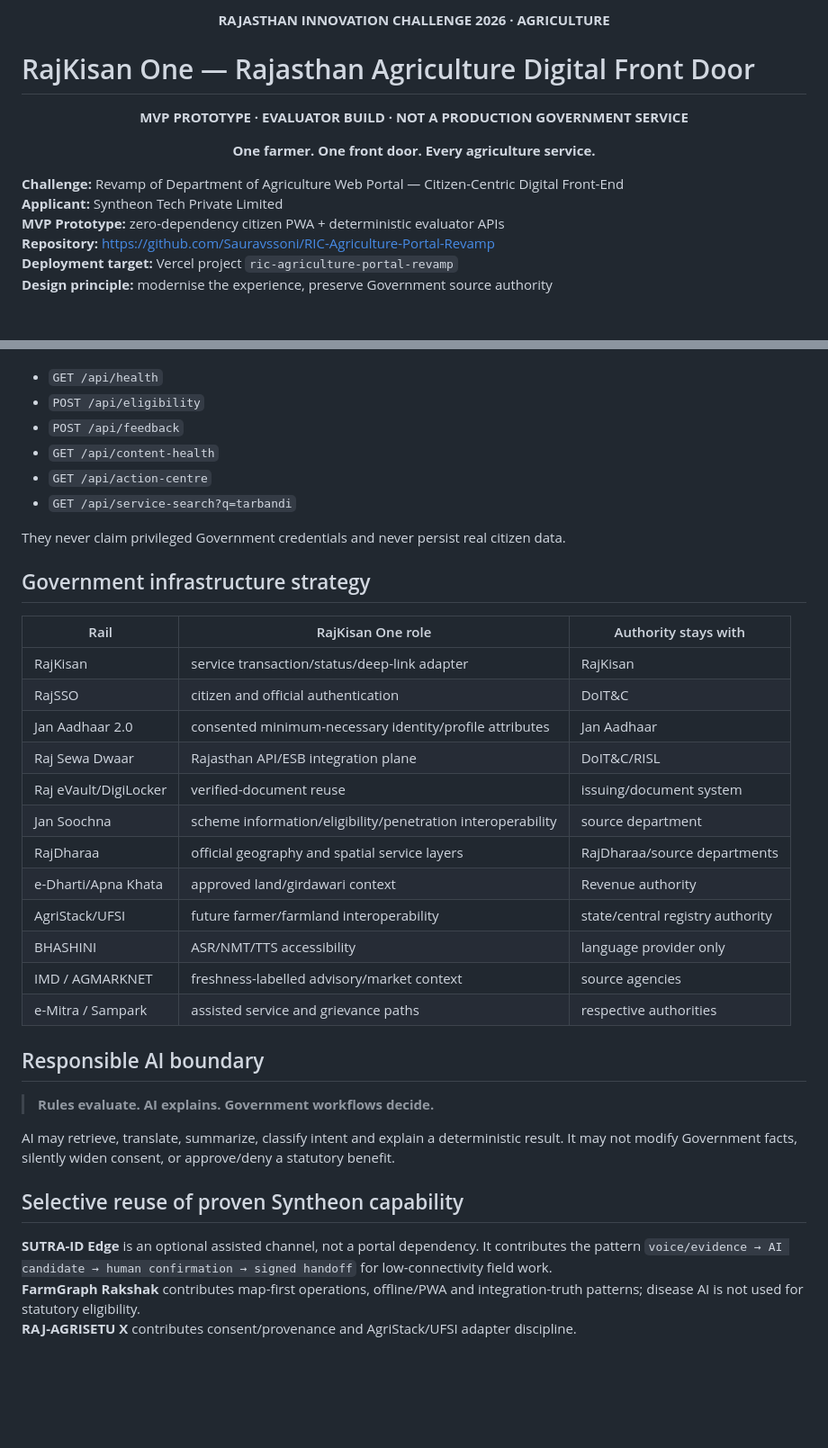
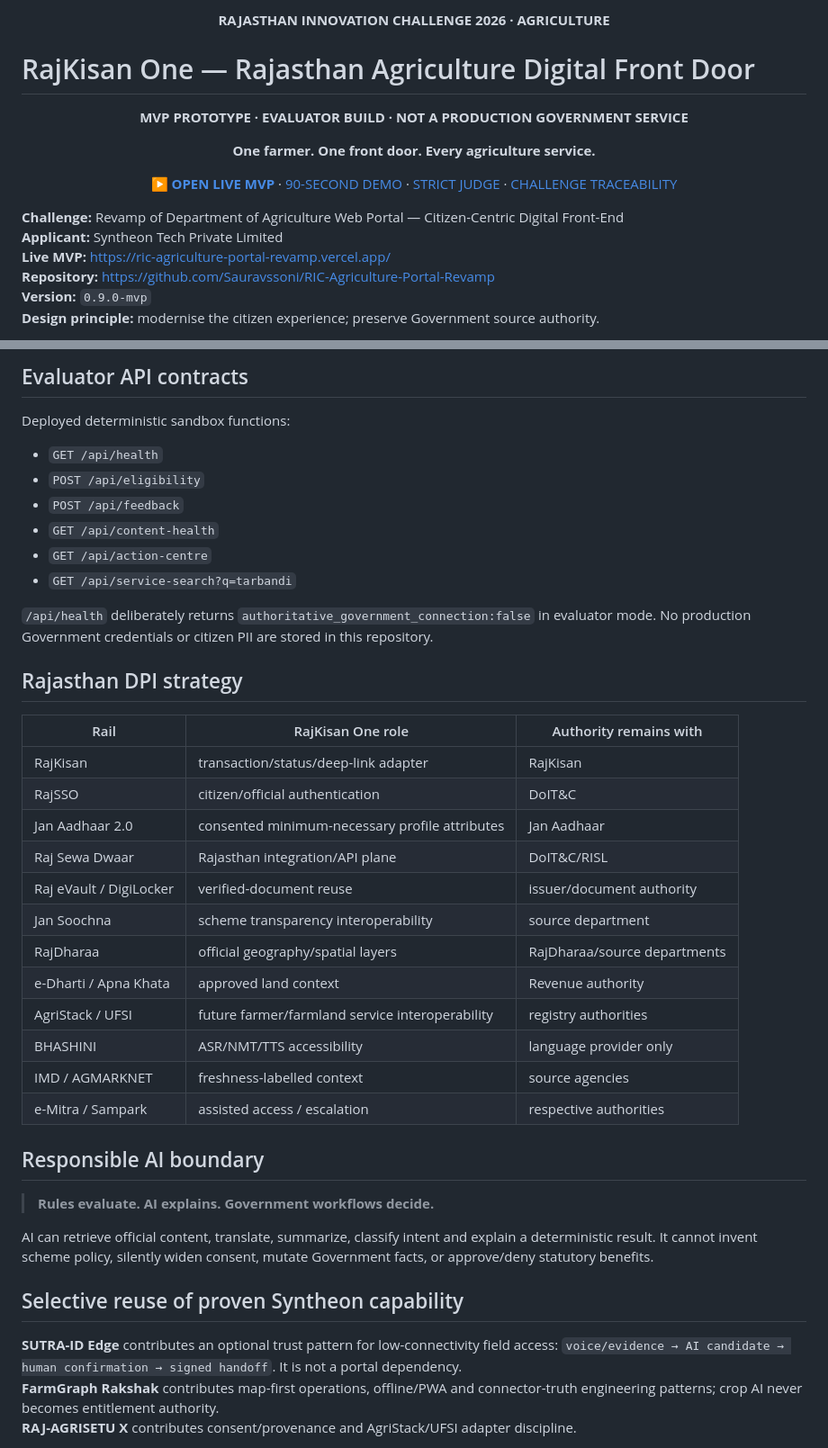
Before and after one commit to Sauravssoni/RIC-Agriculture-Portal-Revamp, a Markdown page: README.md, 2 parts joined by grey strips. Shown at 90% size. Rendered like a GitHub page; blank space fills up the shorter version.

```diff
--- a/README.md
+++ b/README.md
@@ -1,17 +1,21 @@
-<p align="center">
-  <strong>RAJASTHAN INNOVATION CHALLENGE 2026 · AGRICULTURE</strong>
-</p>
+<p align="center"><strong>RAJASTHAN INNOVATION CHALLENGE 2026 · AGRICULTURE</strong></p>
 
 # RajKisan One — Rajasthan Agriculture Digital Front Door
 
 <p align="center"><strong>MVP PROTOTYPE · EVALUATOR BUILD · NOT A PRODUCTION GOVERNMENT SERVICE</strong></p>
+<p align="center"><strong>One farmer. One front door. Every agriculture service.</strong></p>
 
-<p align="center"><strong>One farmer. One front door. Every agriculture service.</strong></p>
+<p align="center">
+<a href="https://ric-agriculture-portal-revamp.vercel.app/"><strong>▶ OPEN LIVE MVP</strong></a> ·
+<a href="docs/EVALUATOR_RUNBOOK.md">90-SECOND DEMO</a> ·
+<a href="submission/STRICT_JUDGE_REVIEW.md">STRICT JUDGE</a> ·
+<a href="docs/REQUIREMENTS_TRACEABILITY.md">CHALLENGE TRACEABILITY</a>
+</p>
 
 **Challenge:** Revamp of Department of Agriculture Web Portal — Citizen-Centric Digital Front-End
 **Applicant:** Syntheon Tech Private Limited
-**MVP Prototype:** zero-dependency citizen PWA + deterministic evaluator APIs
+**Live MVP:** https://ric-agriculture-portal-revamp.vercel.app/
 **Repository:** https://github.com/Sauravssoni/RIC-Agriculture-Portal-Revamp
-**Deployment target:** Vercel project `ric-agriculture-portal-revamp`
-**Design principle:** modernise the experience, preserve Government source authority
+**Version:** `0.9.0-mvp`
+**Design principle:** modernise the citizen experience; preserve Government source authority.
 
@@ -100,4 +121,7 @@ When deployed on Vercel, deterministic sandbox functions are available:
 
+## Evaluator API contracts
+
+Deployed deterministic sandbox functions:
 - `GET /api/health`
 - `POST /api/eligibility`
 - `POST /api/feedback`
@@ -105,34 +129,34 @@ When deployed on Vercel, deterministic sandbox functions are available:
 - `GET /api/action-centre`
 - `GET /api/service-search?q=tarbandi`
 
-They never claim privileged Government credentials and never persist real citizen data.
+`/api/health` deliberately returns `authoritative_government_connection:false` in evaluator mode. No production Government credentials or citizen PII are stored in this repository.
 
-## Government infrastructure strategy
+## Rajasthan DPI strategy
 
-| Rail | RajKisan One role | Authority stays with |
+| Rail | RajKisan One role | Authority remains with |
 |---|---|---|
-| RajKisan | service transaction/status/deep-link adapter | RajKisan |
-| RajSSO | citizen and official authentication | DoIT&C |
-| Jan Aadhaar 2.0 | consented minimum-necessary identity/profile attributes | Jan Aadhaar |
-| Raj Sewa Dwaar | Rajasthan API/ESB integration plane | DoIT&C/RISL |
-| Raj eVault/DigiLocker | verified-document reuse | issuing/document system |
-| Jan Soochna | scheme information/eligibility/penetration interoperability | source department |
-| RajDharaa | official geography and spatial service layers | RajDharaa/source departments |
-| e-Dharti/Apna Khata | approved land/girdawari context | Revenue authority |
-| AgriStack/UFSI | future farmer/farmland interoperability | state/central registry authority |
+| RajKisan | transaction/status/deep-link adapter | RajKisan |
+| RajSSO | citizen/official authentication | DoIT&C |
+| Jan Aadhaar 2.0 | consented minimum-necessary profile attributes | Jan Aadhaar |
+| Raj Sewa Dwaar | Rajasthan integration/API plane | DoIT&C/RISL |
+| Raj eVault / DigiLocker | verified-document reuse | issuer/document authority |
+| Jan Soochna | scheme transparency interoperability | source department |
+| RajDharaa | official geography/spatial layers | RajDharaa/source departments |
+| e-Dharti / Apna Khata | approved land context | Revenue authority |
+| AgriStack / UFSI | future farmer/farmland service interoperability | registry authorities |
 | BHASHINI | ASR/NMT/TTS accessibility | language provider only |
-| IMD / AGMARKNET | freshness-labelled advisory/market context | source agencies |
-| e-Mitra / Sampark | assisted service and grievance paths | respective authorities |
+| IMD / AGMARKNET | freshness-labelled context | source agencies |
+| e-Mitra / Sampark | assisted access / escalation | respective authorities |
 
 ## Responsible AI boundary
 
 > **Rules evaluate. AI explains. Government workflows decide.**
 
-AI may retrieve, translate, summarize, classify intent and explain a deterministic result. It may not modify Government facts, silently widen consent, or approve/deny a statutory benefit.
+AI can retrieve official content, translate, summarize, classify intent and explain a deterministic result. It cannot invent scheme policy, silently widen consent, mutate Government facts, or approve/deny statutory benefits.
 
 ## Selective reuse of proven Syntheon capability
 
-**SUTRA-ID Edge** is an optional assisted channel, not a portal dependency. It contributes the pattern `voice/evidence → AI candidate → human confirmation → signed handoff` for low-connectivity field work.
-**FarmGraph Rakshak** contributes map-first operations, offline/PWA and integration-truth patterns; disease AI is not used for statutory eligibility.
+**SUTRA-ID Edge** contributes an optional trust pattern for low-connectivity field access: `voice/evidence → AI candidate → human confirmation → signed handoff`. It is not a portal dependency.
+**FarmGraph Rakshak** contributes map-first operations, offline/PWA and connector-truth engineering patterns; crop AI never becomes entitlement authority.
 **RAJ-AGRISETU X** contributes consent/provenance and AgriStack/UFSI adapter discipline.
 
```
Also changed, not shown: other parts of README.md (+91 -72 lines).
